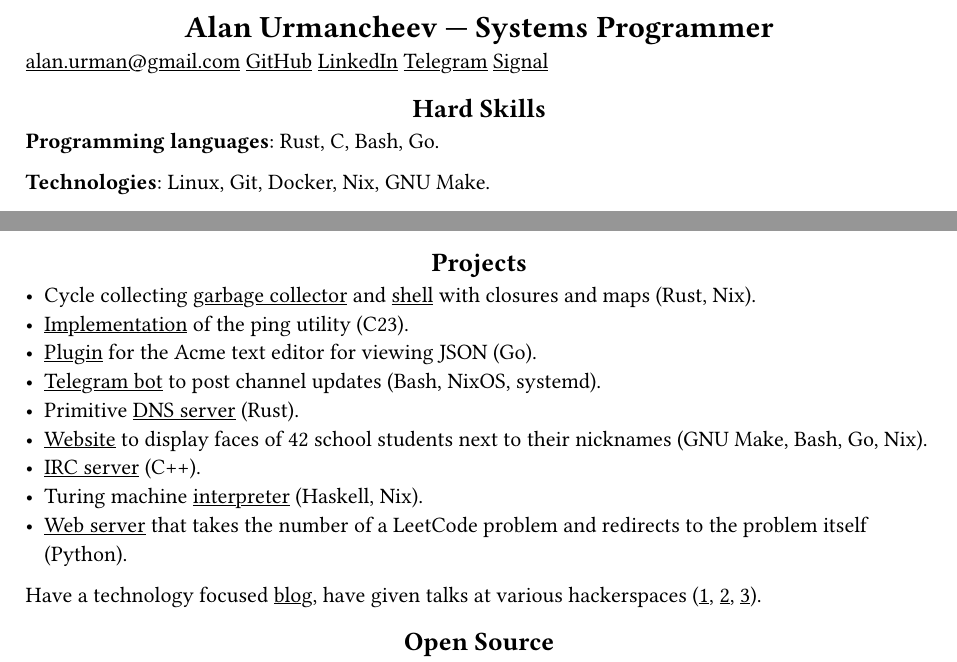
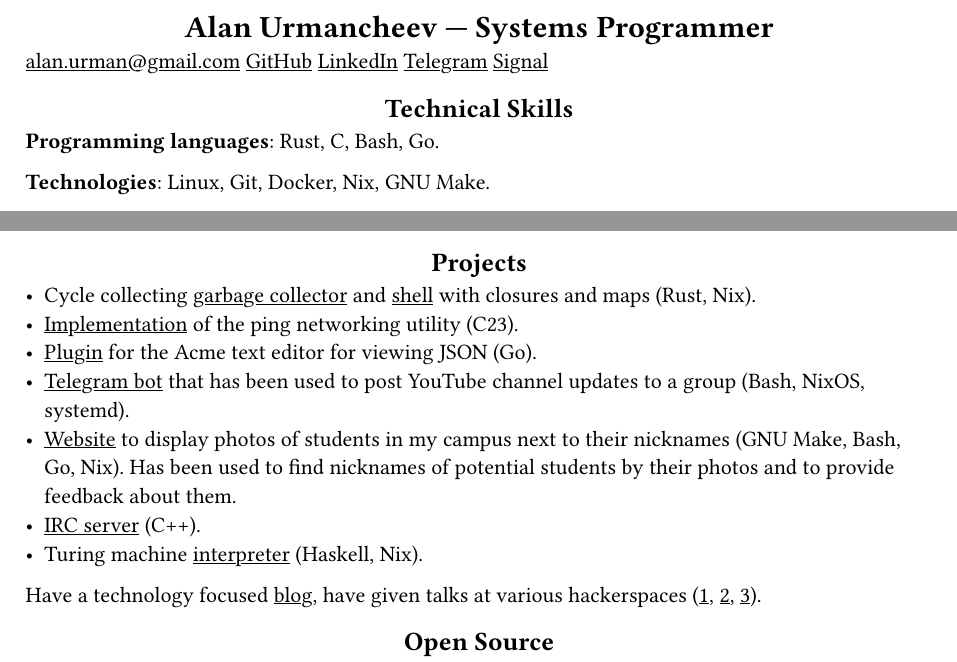
Before and after one commit to alurm/alurm.github.io, a Typst document (resume/alan-urmancheev.typ): two parts of the page, joined at a grey line, cut so that both start at the same text. Compiled offline with Typst 0.15.

Commit message:
Update resume

```diff
--- a/resume/alan-urmancheev.typ
+++ b/resume/alan-urmancheev.typ
@@ -10,7 +10,7 @@
 #link("https://t.me/alurm")[Telegram]
 #link("https://signal.me/#eu/ZH-viwUBe-3OuVix322oldcqy63d1zCk3Alea4RDRTO00KwKthBN25zt88Ut3isI")[Signal]
 
-== Hard Skills
+== Technical Skills
 
 *Programming languages*: Rust, C, Bash, Go.
 
@@ -34,5 +34,7 @@
 == Projects
 
 - Cycle collecting #link("https://github.com/alurm/alush/blob/main/gc/README.md")[garbage collector] and #link("https://github.com/alurm/alush")[shell] with closures and maps (Rust, Nix).
-- #link("https://github.com/alurm/42-ping")[Implementation] of the ping utility (C23).
+- #link("https://github.com/alurm/42-ping")[Implementation] of the ping networking utility (C23).
 - #link("https://github.com/alurm/JSON")[Plugin] for the Acme text editor for viewing JSON (Go).
+- #link("https://github.com/alurm/tsoping")[Telegram bot] that has been used to post YouTube channel updates to a group (Bash, NixOS, systemd).
+- #link("https://github.com/alurm/pisciners-faces")[Website] to display photos of students in my campus next to their nicknames (GNU Make, Bash, Go, Nix). Has been used to find nicknames of potential students by their photos and to provide feedback about them.
@@ -42,6 +41,5 @@
 - #link("https://github.com/alurm/irc")[IRC server] (C++).
 - Turing machine #link("https://github.com/alurm/turing-haskell")[interpreter] (Haskell, Nix).
-- #link("https://github.com/alurm/leetcode-redirector")[Web server] that takes the number of a LeetCode problem and redirects to the problem itself (Python).
 
 Have a technology focused #link("https://t.me/alurman")[blog], have given talks at various hackerspaces (#link("https://youtube.com/watch?v=BzqpjE7lgxw")[1], #link("https://youtube.com/watch?v=TJBGWVVmSNE")[2], #link("https://youtube.com/watch?v=noEbul27dHE")[3]).
 
```
Also changed, not shown: resume/alan-urmancheev.typ (3 more changed lines).
